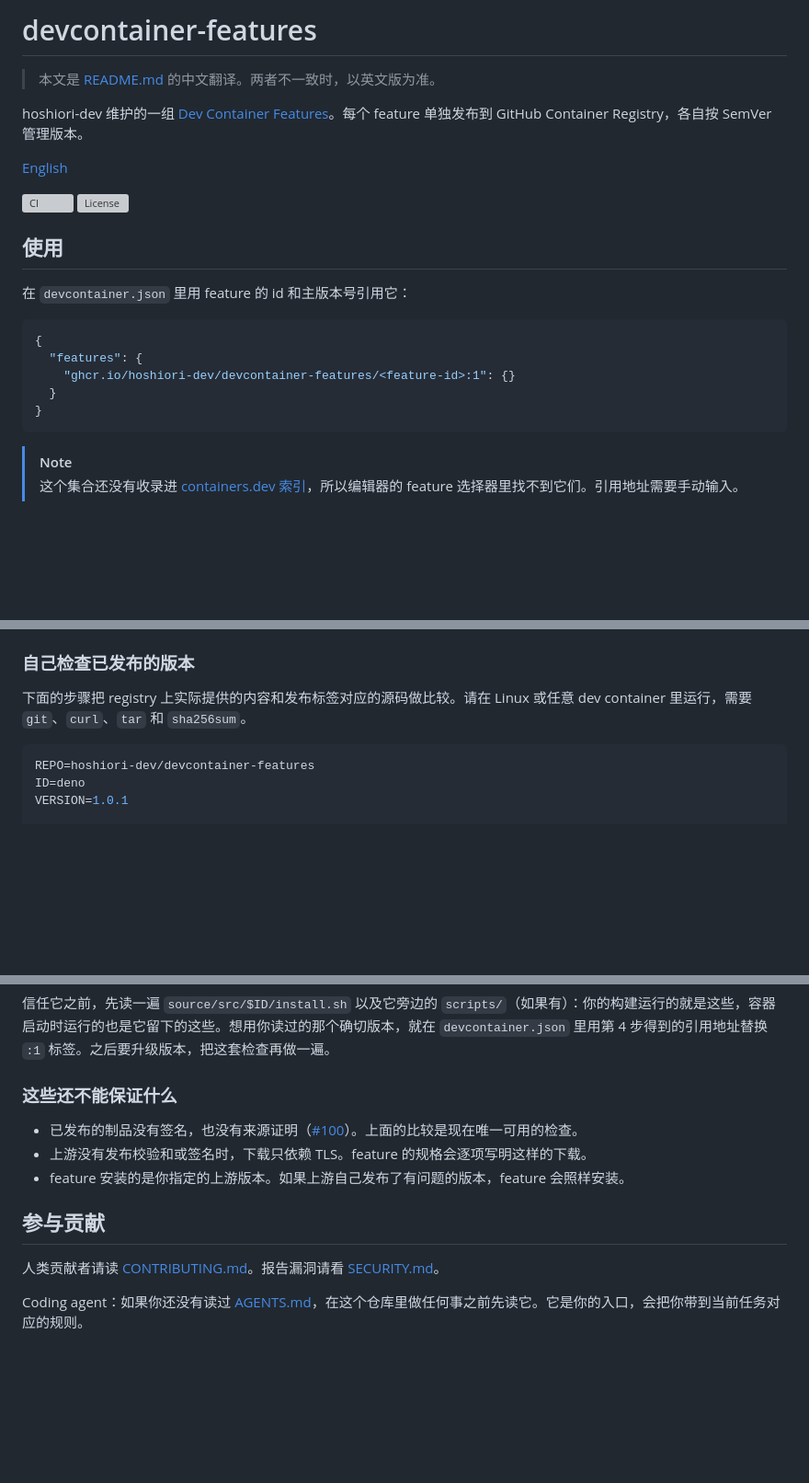
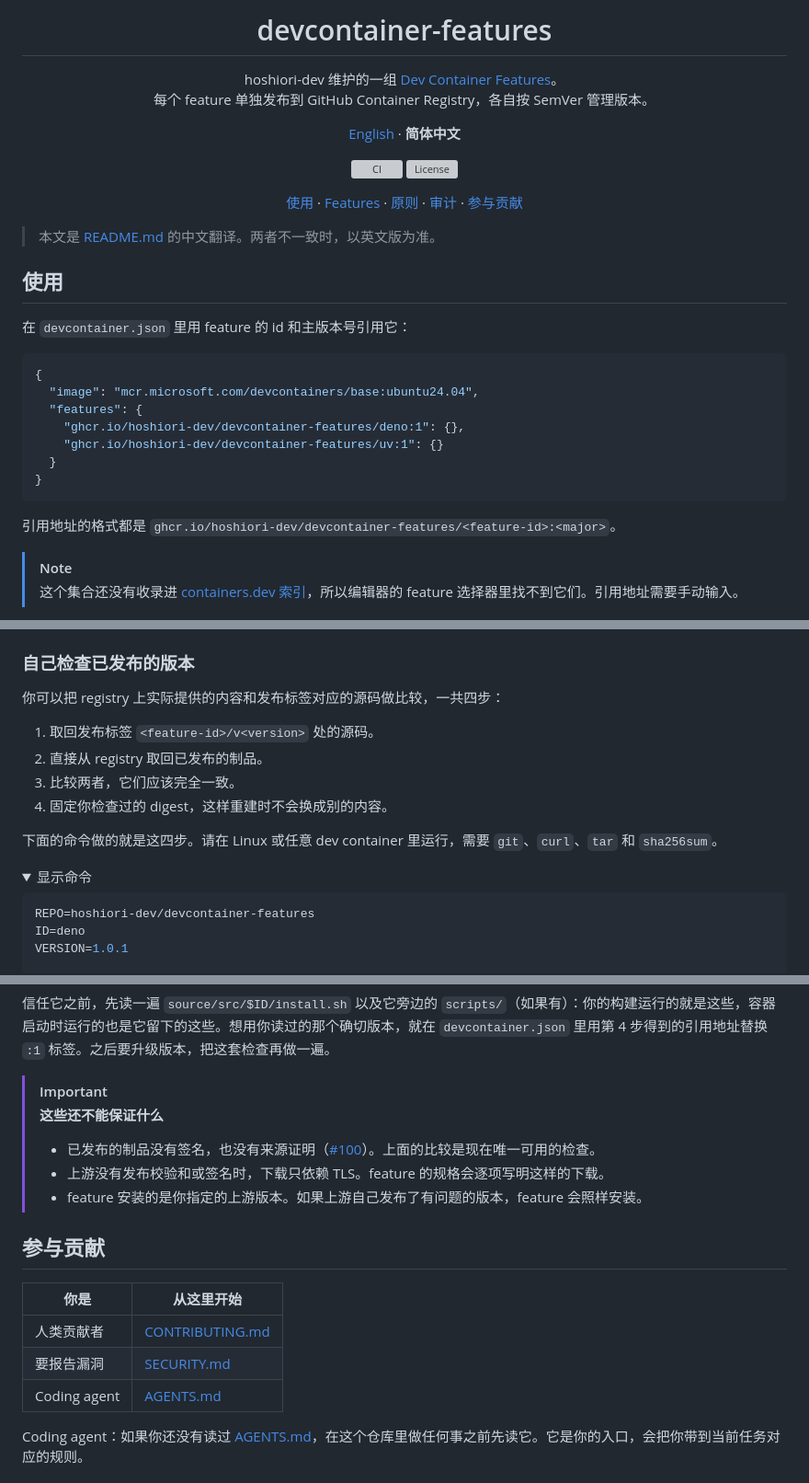
Before and after one commit to hoshiori-dev/devcontainer-features, a Markdown page: README.zh.md, 3 parts joined by grey strips. Shown at 92% size. Rendered like a GitHub page; folded sections open; blank space fills up the shorter version; grey boxes are pictures that could not be loaded.

````diff
--- a/README.zh.md
+++ b/README.zh.md
@@ -1,14 +1,25 @@
-# devcontainer-features
+<h1 align="center">devcontainer-features</h1>
+
+<p align="center">
+  hoshiori-dev 维护的一组 <a href="https://containers.dev/implementors/features/">Dev Container Features</a>。<br>
+  每个 feature 单独发布到 GitHub Container Registry，各自按 SemVer 管理版本。
+</p>
+
+<p align="center">
+  <a href="README.md">English</a> · <b>简体中文</b>
+</p>
+
+<p align="center">
+  <a href="https://github.com/hoshiori-dev/devcontainer-features/actions/workflows/ci.yml"><img alt="CI" src="https://github.com/hoshiori-dev/devcontainer-features/actions/workflows/ci.yml/badge.svg?branch=main"></a>
+  <a href="LICENSE"><img alt="License" src="https://img.shields.io/github/license/hoshiori-dev/devcontainer-features"></a>
+</p>
+
+<p align="center">
+  <a href="#使用">使用</a> · <a href="#features">Features</a> · <a href="#原则与审计">原则</a> ·
+  <a href="#自己检查已发布的版本">审计</a> · <a href="#参与贡献">参与贡献</a>
+</p>
 
 > 本文是 [README.md](README.md) 的中文翻译。两者不一致时，以英文版为准。
-
-hoshiori-dev 维护的一组 [Dev Container Features](https://containers.dev/implementors/features/)。每个 feature 单独发布到
-GitHub Container Registry，各自按 SemVer 管理版本。
-
-[English](README.md)
-
-[![CI](https://github.com/hoshiori-dev/devcontainer-features/actions/workflows/ci.yml/badge.svg?branch=main)](https://github.com/hoshiori-dev/devcontainer-features/actions/workflows/ci.yml)
-[![License](https://img.shields.io/github/license/hoshiori-dev/devcontainer-features)](LICENSE)
 
 ## 使用
 
@@ -16,11 +27,15 @@ GitHub Container Registry，各自按 SemVer 管理版本。
 
 ```jsonc
 {
+  "image": "mcr.microsoft.com/devcontainers/base:ubuntu24.04",
   "features": {
-    "ghcr.io/hoshiori-dev/devcontainer-features/<feature-id>:1": {}
+    "ghcr.io/hoshiori-dev/devcontainer-features/deno:1": {},
+    "ghcr.io/hoshiori-dev/devcontainer-features/uv:1": {}
   }
 }
 ```
+
+引用地址的格式都是 `ghcr.io/hoshiori-dev/devcontainer-features/<feature-id>:<major>`。
 
 > [!NOTE]
 > 这个集合还没有收录进 [containers.dev 索引](https://containers.dev/features)，所以编辑器的 feature
@@ -72,8 +87,17 @@ Actions 按 commit SHA 固定。版本只由 `main` 上的 [Release workflow](.g
 
 ### 自己检查已发布的版本
 
-下面的步骤把 registry 上实际提供的内容和发布标签对应的源码做比较。请在 Linux 或任意 dev container 里运行，需要
-`git`、`curl`、`tar` 和 `sha256sum`。
+你可以把 registry 上实际提供的内容和发布标签对应的源码做比较，一共四步：
+
+1. 取回发布标签 `<feature-id>/v<version>` 处的源码。
+2. 直接从 registry 取回已发布的制品。
+3. 比较两者，它们应该完全一致。
+4. 固定你检查过的 digest，这样重建时不会换成别的内容。
+
+下面的命令做的就是这四步。请在 Linux 或任意 dev container 里运行，需要 `git`、`curl`、`tar` 和 `sha256sum`。
+
+<details>
+<summary>显示命令</summary>
 
 ```bash
 REPO=hoshiori-dev/devcontainer-features
@@ -107,15 +133,20 @@ echo "ghcr.io/$REPO/$ID@sha256:$(sha256sum manifest.json | cut -d' ' -f1)"
 `scripts/`（如果有）：你的构建运行的就是这些，容器启动时运行的也是它留下的这些。想用你读过的那个确切版本，就在
 `devcontainer.json` 里用第 4 步得到的引用地址替换 `:1` 标签。之后要升级版本，把这套检查再做一遍。
 
-### 这些还不能保证什么
-
-- 已发布的制品没有签名，也没有来源证明（[#100](https://github.com/hoshiori-dev/devcontainer-features/issues/100)）。上面的比较是现在唯一可用的检查。
-- 上游没有发布校验和或签名时，下载只依赖 TLS。feature 的规格会逐项写明这样的下载。
-- feature 安装的是你指定的上游版本。如果上游自己发布了有问题的版本，feature 会照样安装。
+> [!IMPORTANT]
+> **这些还不能保证什么**
+>
+> - 已发布的制品没有签名，也没有来源证明（[#100](https://github.com/hoshiori-dev/devcontainer-features/issues/100)）。上面的比较是现在唯一可用的检查。
+> - 上游没有发布校验和或签名时，下载只依赖 TLS。feature 的规格会逐项写明这样的下载。
+> - feature 安装的是你指定的上游版本。如果上游自己发布了有问题的版本，feature 会照样安装。
 
 ## 参与贡献
 
-人类贡献者请读 [CONTRIBUTING.md](CONTRIBUTING.md)。报告漏洞请看 [SECURITY.md](SECURITY.md)。
+| 你是         | 从这里开始                         |
+| ------------ | ---------------------------------- |
+| 人类贡献者   | [CONTRIBUTING.md](CONTRIBUTING.md) |
+| 要报告漏洞   | [SECURITY.md](SECURITY.md)         |
+| Coding agent | [AGENTS.md](AGENTS.md)             |
 
 Coding agent：如果你还没有读过
 [AGENTS.md](AGENTS.md)，在这个仓库里做任何事之前先读它。它是你的入口，会把你带到当前任务对应的规则。
````
Also changed, not shown: other parts of README.zh.md (+2 -0 lines), README.md (+51 -19 lines).
